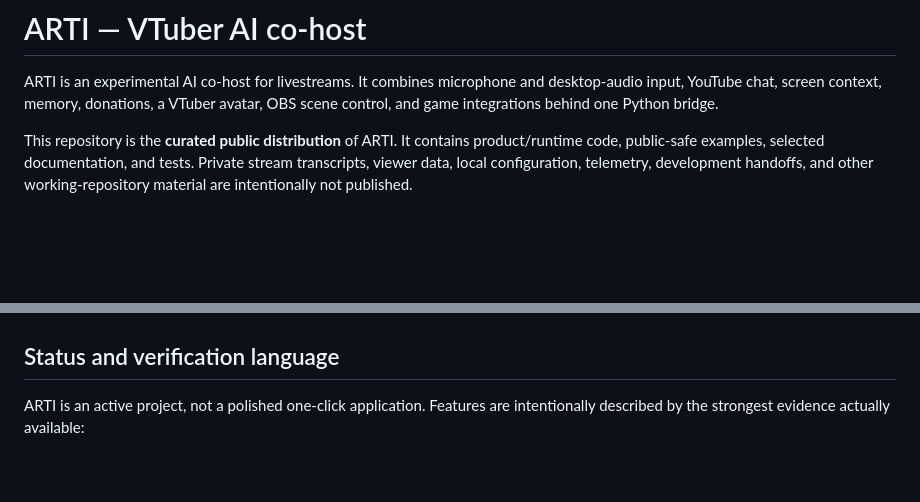
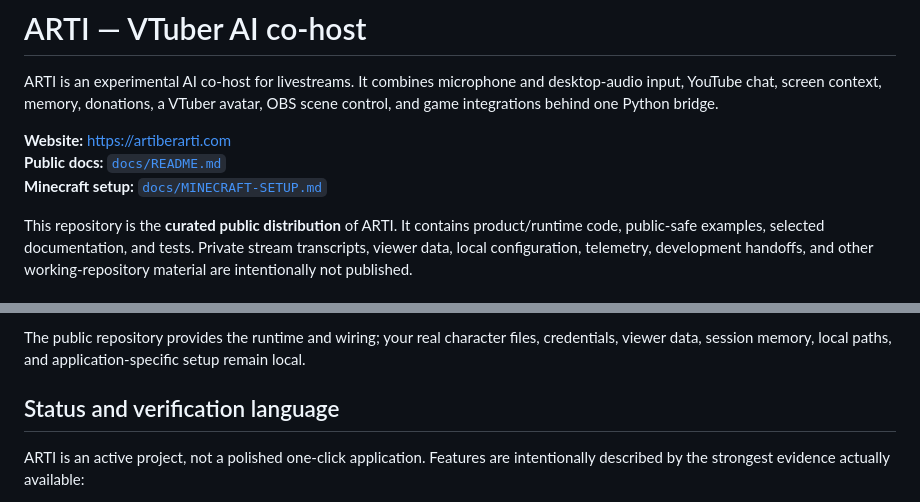
Before and after one commit to bohanyt/arti, a Markdown page: README.md, 2 parts joined by grey strips. GitHub-like rendering; blank space fills up the shorter version.

```diff
--- a/README.md
+++ b/README.md
@@ -1,6 +1,10 @@
 # ARTI — VTuber AI co-host
 
 ARTI is an experimental AI co-host for livestreams. It combines microphone and desktop-audio input, YouTube chat, screen context, memory, donations, a VTuber avatar, OBS scene control, and game integrations behind one Python bridge.
+
+**Website:** https://artiberarti.com
+**Public docs:** [`docs/README.md`](docs/README.md)
+**Minecraft setup:** [`docs/MINECRAFT-SETUP.md`](docs/MINECRAFT-SETUP.md)
 
 This repository is the **curated public distribution** of ARTI. It contains product/runtime code, public-safe examples, selected documentation, and tests. Private stream transcripts, viewer data, local configuration, telemetry, development handoffs, and other working-repository material are intentionally not published.
 
@@ -17,3 +41,4 @@ This repository is the **curated public distribution** of ARTI. It contains prod
+The public repository provides the runtime and wiring; your real character files, credentials, viewer data, session memory, local paths, and application-specific setup remain local.
 
 ## Status and verification language
 
```
Also changed, not shown: other parts of README.md (+43 -9 lines).
